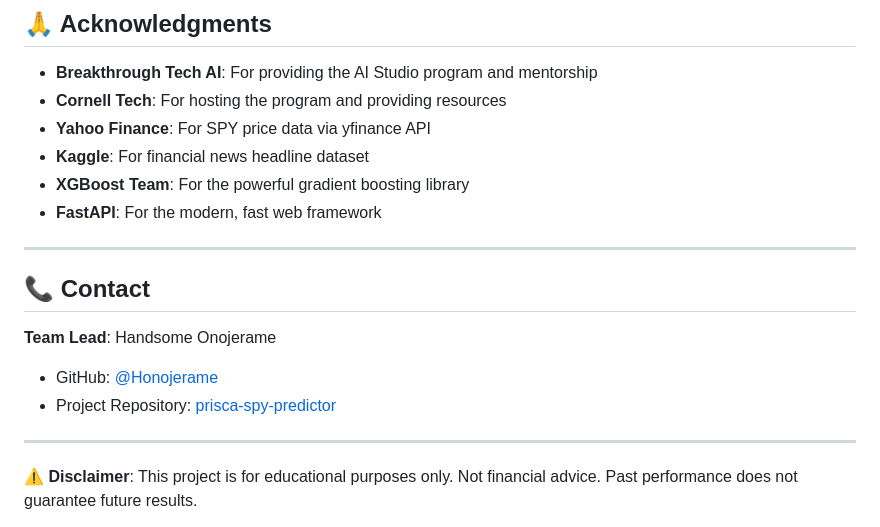
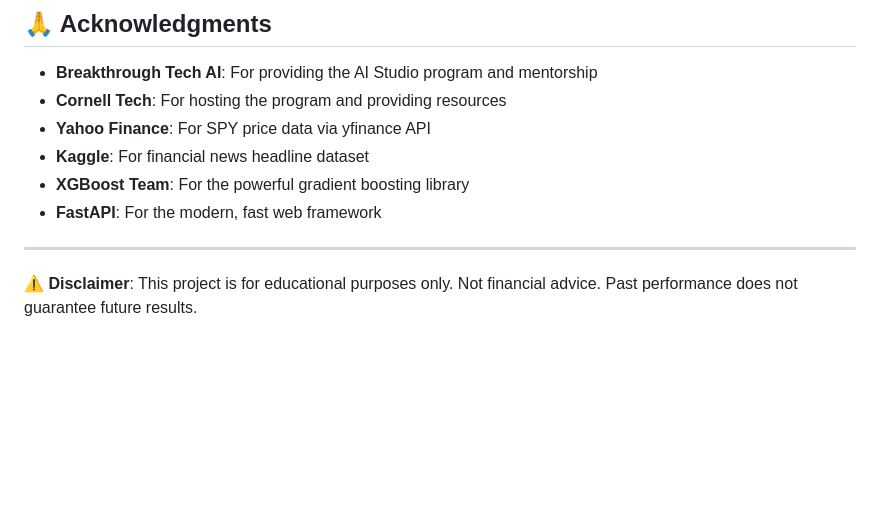
Before and after one commit to Vaishh09/market-mood-to-financial-moves, a Markdown page: README.md, the part around the change. Drawn GitHub-style; blank space fills up the shorter version.

```diff
--- a/README.md
+++ b/README.md
@@ -532,14 +532,6 @@ SOFTWARE.
 
 ---
 
-## 📞 Contact
-
-**Team Lead**: Handsome Onojerame
-- GitHub: [@Honojerame](https://github.com/Honojerame)
-- Project Repository: [prisca-spy-predictor](https://github.com/Honojerame/prisca-spy-predictor)
-
----
-
 **⚠️ Disclaimer**: This project is for educational purposes only. Not financial advice. Past performance does not guarantee future results.
 - [ ] Deployment to cloud
 
```
